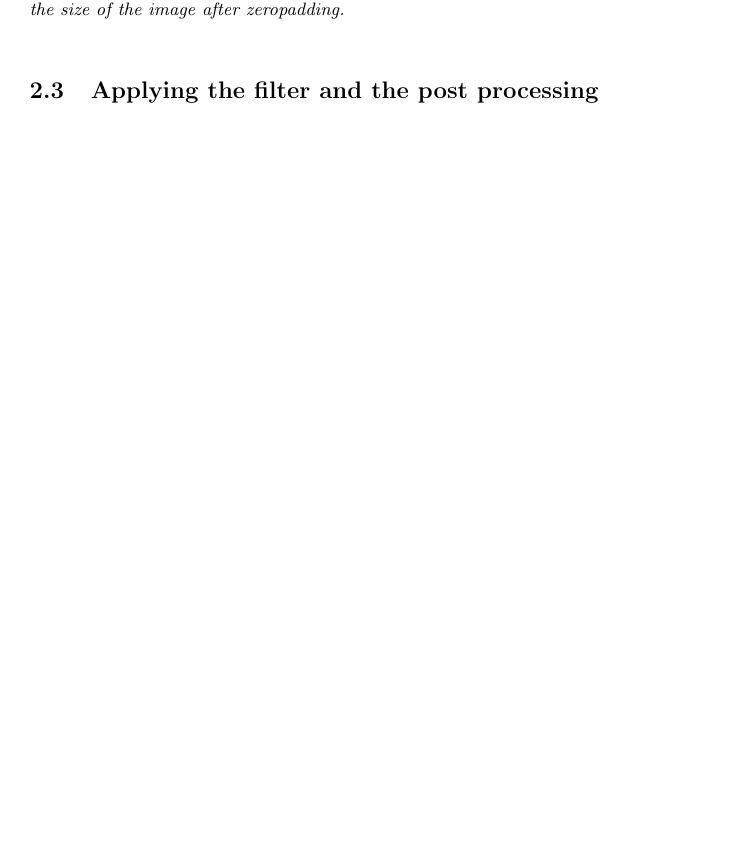
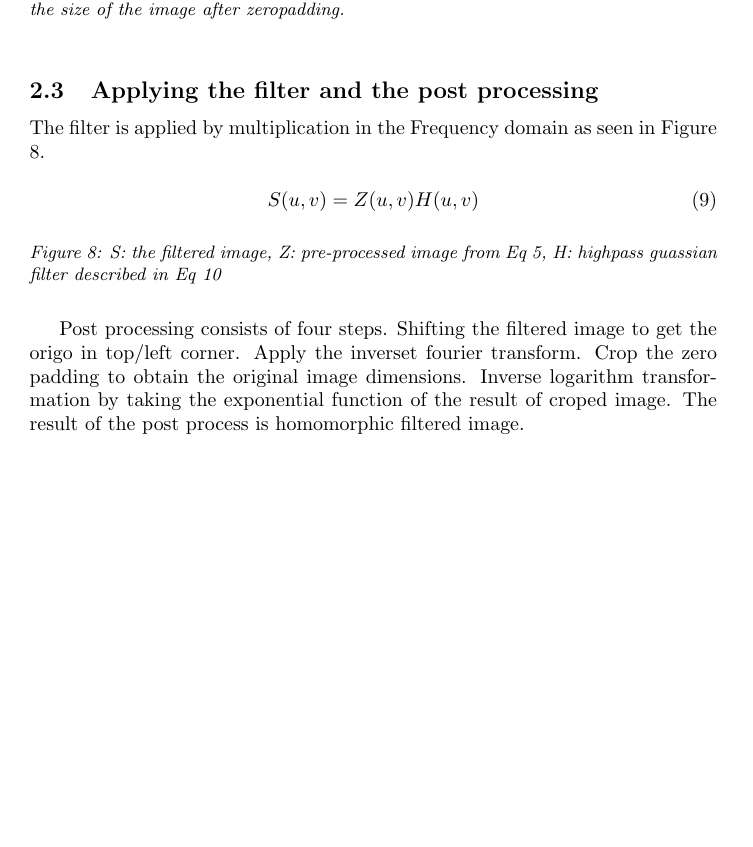
Before and after one commit to bowald/RRY025Project, a LaTeX document (rapport/rapp.tex, which reads rapport/includes/method.tex): part of page 5 of 13, cut so that both start at the same text, the shorter picture padded with empty space. Compiled offline with pdfLaTeX.

Commit message:
draft of Method done.

```diff
--- a/rapport/includes/method.tex
+++ b/rapport/includes/method.tex
@@ -93,3 +93,15 @@ The filter used to enhanced the image in this paper is a highpass guassian filte
 \end{figure}
 
 \subsection{Applying the filter and the post processing}
+
+The filter is applied by multiplication in the Frequency domain as seen in Figure \ref{fig:filteringOfImage}.
+\begin{figure}[h!]
+  \begin{equation}
+    S(u,v) = Z(u,v)H(u,v)
+    \label{eqn:applyfilt}
+  \end{equation}
+  \caption{S: the filtered image, Z: pre-processed image from Eq \ref{eqn:logtrans}, H: highpass guassian filter described in Eq \ref{eqn:gaussian_filter} }
+  \label{fig:filteringOfImage}
+\end{figure}
+
+Post processing consists of four steps. Shifting the filtered image to get the origo in top/left corner. Apply the inverset fourier transform. Crop the zero padding to obtain the original image dimensions. Inverse logarithm transformation by taking the exponential function of the result of croped image. The result of the post process is homomorphic filtered image.
```
Also changed, not shown: rapport/rapp.bbl, rapport/includes/method.tex (4 more changed lines), 2 other files.
